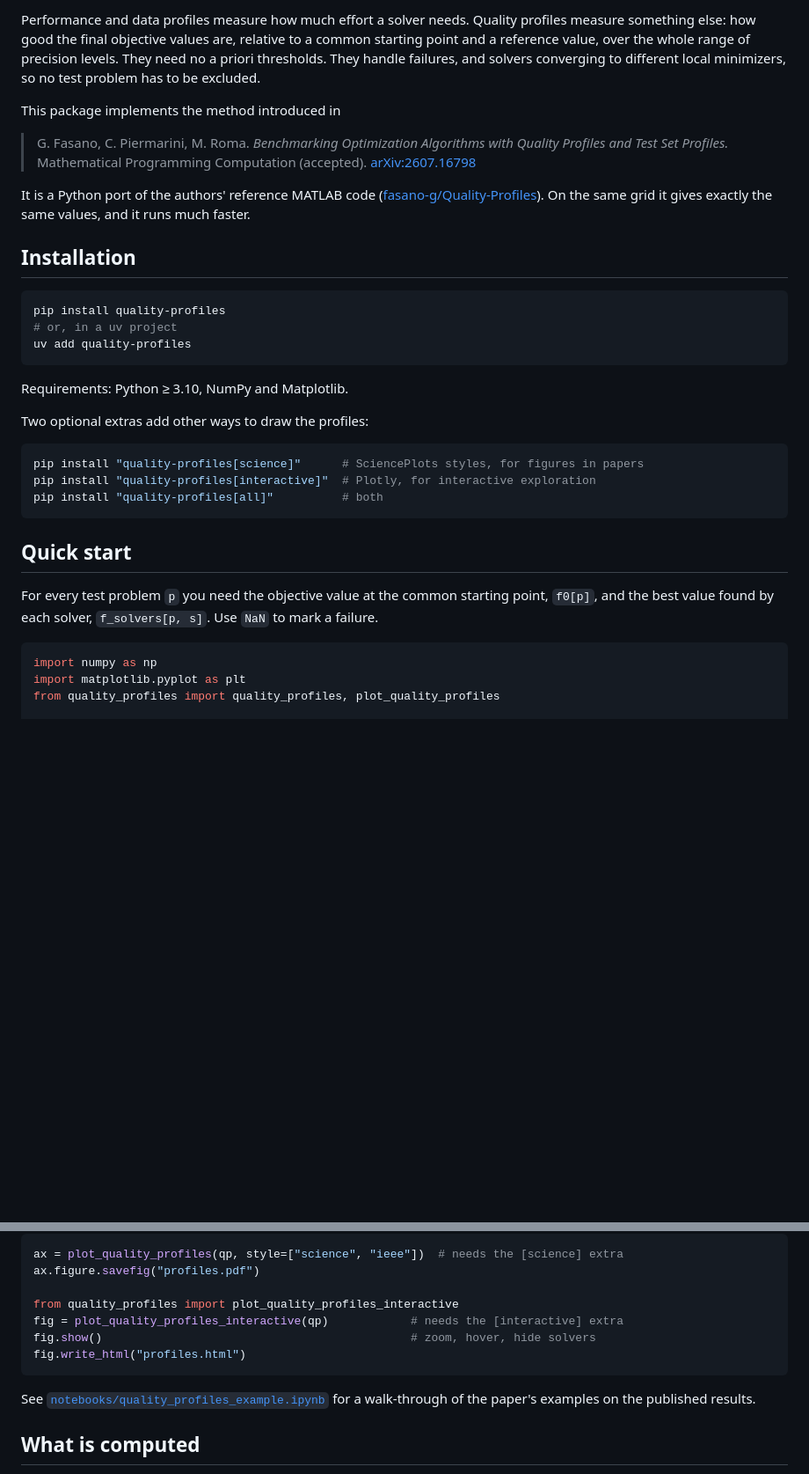
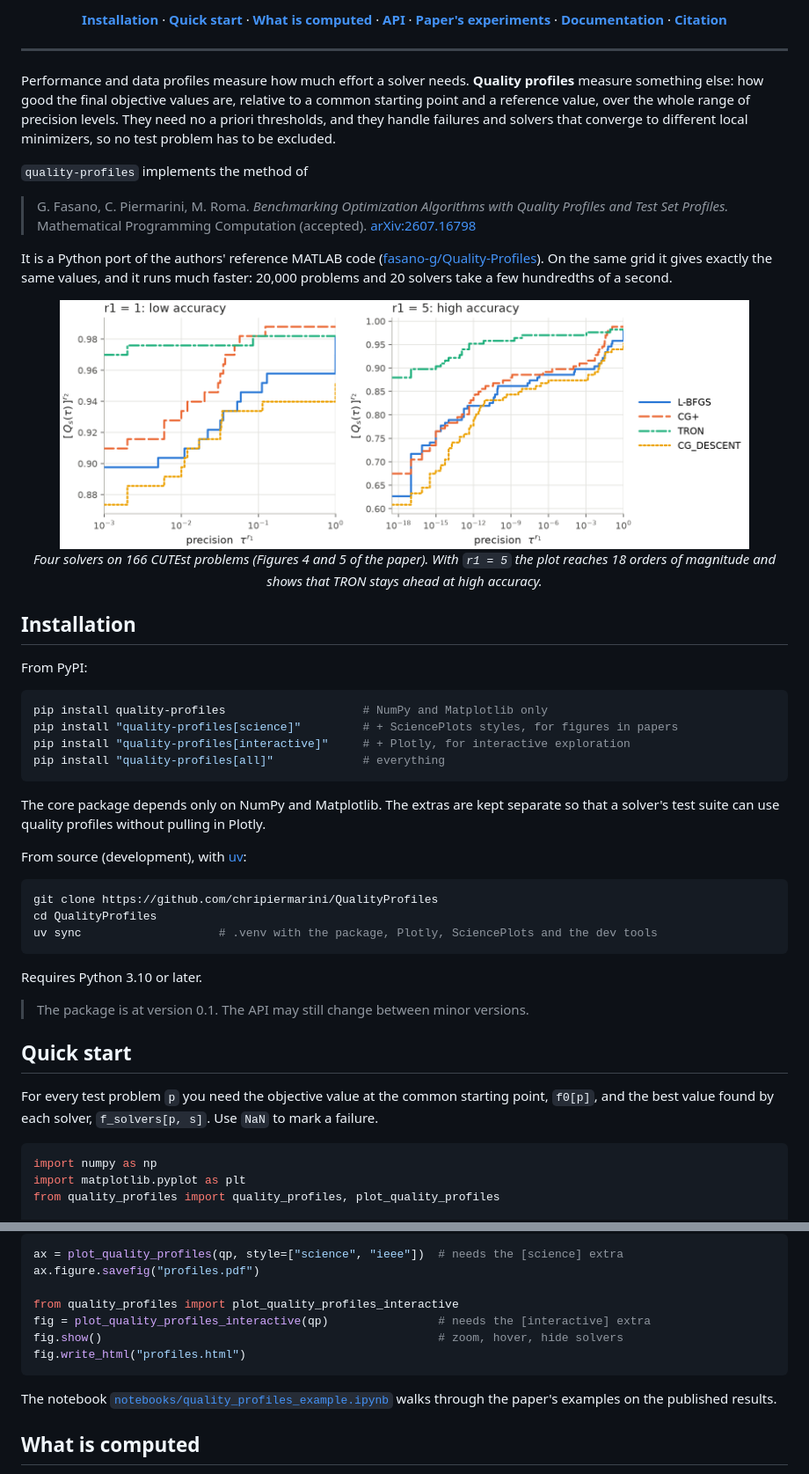
Before and after one commit to chripiermarini/QualityProfiles, a Markdown page: README.md, 2 parts joined by grey strips. Shown at 88% size. Drawn GitHub-style; pictures changed too: docs/assets/readme_profiles.png (added); blank space fills up the shorter version.

````diff
--- a/README.md
+++ b/README.md
@@ -20,12 +22,23 @@ solutions they return, in Python.
 
-Performance and data profiles measure how much effort a solver needs. Quality
-profiles measure something else: how good the final objective values are,
-relative to a common starting point and a reference value, over the whole range
-of precision levels. They need no a priori thresholds. They handle failures, and
-solvers converging to different local minimizers, so no test problem has to be
-excluded.
+<p align="center">
+  <a href="#installation"><b>Installation</b></a> ·
+  <a href="#quick-start"><b>Quick start</b></a> ·
+  <a href="#what-is-computed"><b>What is computed</b></a> ·
+  <a href="#api"><b>API</b></a> ·
+  <a href="#the-papers-experiments"><b>Paper's experiments</b></a> ·
+  <a href="docs/"><b>Documentation</b></a> ·
+  <a href="#citation"><b>Citation</b></a>
+</p>
 
-This package implements the method introduced in
+---
+
+Performance and data profiles measure how much effort a solver needs. **Quality
+profiles** measure something else: how good the final objective values are, relative to
+a common starting point and a reference value, over the whole range of precision levels.
+They need no a priori thresholds, and they handle failures and solvers that converge to
+different local minimizers, so no test problem has to be excluded.
+
+`quality-profiles` implements the method of
 
 > G. Fasano, C. Piermarini, M. Roma.
 > *Benchmarking Optimization Algorithms with Quality Profiles and Test Set Profiles.*
@@ -33,31 +46,47 @@ This package implements the method introduced in
 
 It is a Python port of the authors' reference MATLAB code
 ([fasano-g/Quality-Profiles](https://github.com/fasano-g/Quality-Profiles)). On the same
-grid it gives exactly the same values, and it runs much faster.
+grid it gives exactly the same values, and it runs much faster: 20,000 problems and
+20 solvers take a few hundredths of a second.
+
+<p align="center">
+  <img src="docs/assets/readme_profiles.png" alt="Quality profiles of L-BFGS, CG+, TRON and CG_DESCENT with r1 = 1 and r1 = 5" width="90%">
+  <br>
+  <em>Four solvers on 166 CUTEst problems (Figures 4 and 5 of the paper). With <code>r1 = 5</code>
+  the plot reaches 18 orders of magnitude and shows that TRON stays ahead at high accuracy.</em>
+</p>
 
 ## Installation
 
+From PyPI:
+
 ```bash
-pip install quality-profiles
-# or, in a uv project
-uv add quality-profiles
+pip install quality-profiles                    # NumPy and Matplotlib only
+pip install "quality-profiles[science]"         # + SciencePlots styles, for figures in papers
+pip install "quality-profiles[interactive]"     # + Plotly, for interactive exploration
+pip install "quality-profiles[all]"             # everything
 ```
 
-Requirements: Python ≥ 3.10, NumPy and Matplotlib.
+The core package depends only on NumPy and Matplotlib. The extras are kept separate so
+that a solver's test suite can use quality profiles without pulling in Plotly.
 
-Two optional extras add other ways to draw the profiles:
+From source (development), with [uv](https://docs.astral.sh/uv/):
 
 ```bash
-pip install "quality-profiles[science]"      # SciencePlots styles, for figures in papers
-pip install "quality-profiles[interactive]"  # Plotly, for interactive exploration
-pip install "quality-profiles[all]"          # both
+git clone https://github.com/chripiermarini/QualityProfiles
+cd QualityProfiles
+uv sync                    # .venv with the package, Plotly, SciencePlots and the dev tools
 ```
+
+Requires Python 3.10 or later.
+
+> The package is at version 0.1. The API may still change between minor versions.
 
 ## Quick start
 
-For every test problem `p` you need the objective value at the common starting
-point, `f0[p]`, and the best value found by each solver, `f_solvers[p, s]`.
-Use `NaN` to mark a failure.
+For every test problem `p` you need the objective value at the common starting point,
+`f0[p]`, and the best value found by each solver, `f_solvers[p, s]`. Use `NaN` to mark a
+failure.
 
 ```python
 import numpy as np
@@ -88,13 +117,13 @@ ax = plot_quality_profiles(qp, style=["science", "ieee"])  # needs the [science]
 ax.figure.savefig("profiles.pdf")
 
 from quality_profiles import plot_quality_profiles_interactive
-fig = plot_quality_profiles_interactive(qp)            # needs the [interactive] extra
-fig.show()                                             # zoom, hover, hide solvers
+fig = plot_quality_profiles_interactive(qp)                # needs the [interactive] extra
+fig.show()                                                 # zoom, hover, hide solvers
 fig.write_html("profiles.html")
 ```
 
-See [`notebooks/quality_profiles_example.ipynb`](notebooks/quality_profiles_example.ipynb)
-for a walk-through of the paper's examples on the published results.
+The notebook [`notebooks/quality_profiles_example.ipynb`](notebooks/quality_profiles_example.ipynb)
+walks through the paper's examples on the published results.
 
 ## What is computed
 
````
Also changed, not shown: other parts of README.md (+56 -36 lines), 3 other files.
